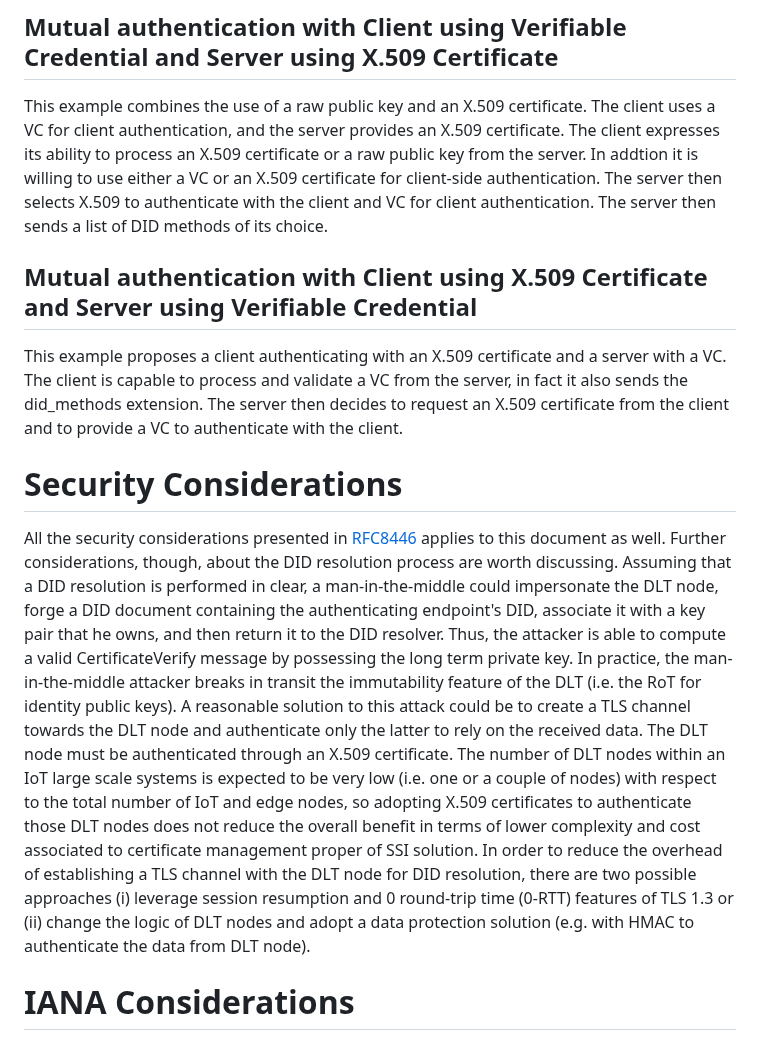
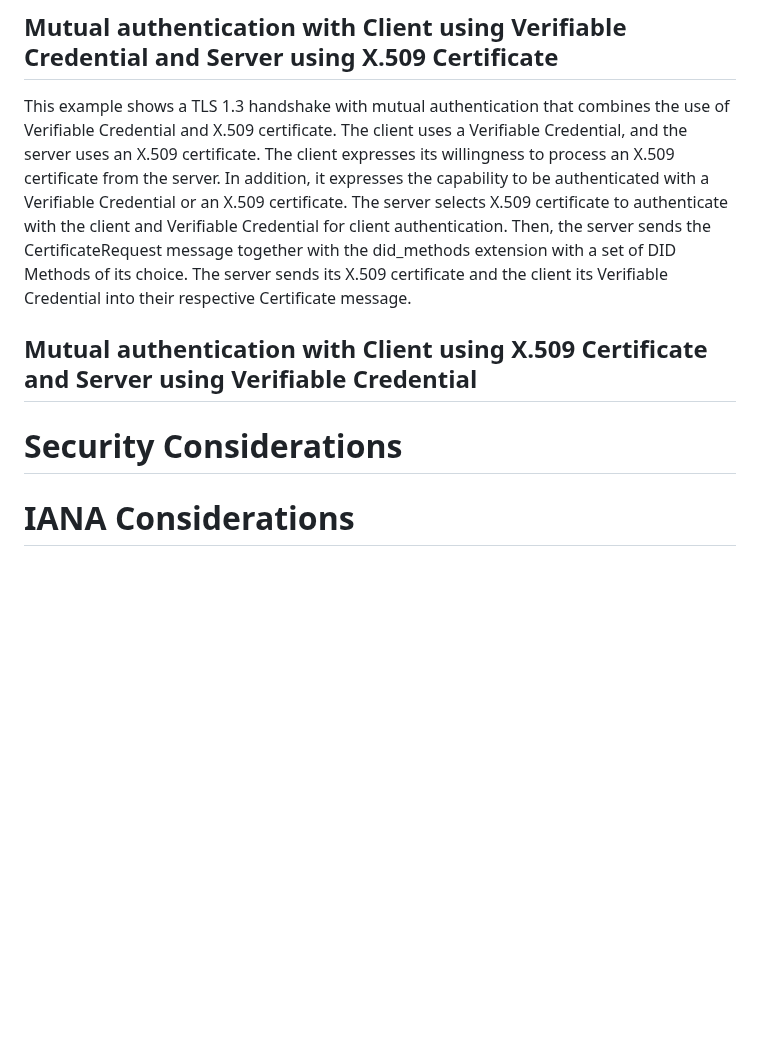
Before and after one commit to thomas-fossati/draft-vesco-vcauthtls, a Markdown page: draft-vesco-vcauthtls.md, the part around the change. GitHub-like rendering; blank space fills up the shorter version.

Commit message:
mutual authenitcation example with VC and X.509

````diff
--- a/draft-vesco-vcauthtls.md
+++ b/draft-vesco-vcauthtls.md
@@ -284,7 +284,13 @@ Server -> dlt2 : DID Resolve
 <!-- ![mutual-vc](images/mutual-vc.svg) -->
 
 ## Mutual authentication with Client using Verifiable Credential and Server using X.509 Certificate
-This example combines the use of a raw public key and an X.509 certificate. The client uses a VC for client authentication, and the server provides an X.509 certificate. The client expresses its ability to process an X.509 certificate or a raw public key from the server. In addtion it is willing to use either a VC or an X.509 certificate for client-side authentication. The server then selects X.509 to authenticate with the client and VC for client authentication. The server then sends a list of DID methods of its choice.
+
+This example shows a TLS 1.3 handshake with mutual authentication that combines the use of Verifiable Credential and X.509 certificate. The client uses a Verifiable Credential, and the server uses an X.509 certificate.
+The client expresses its willingness to process an X.509 certificate from the server. In addition, it expresses the capability to be authenticated with a Verifiable Credential or an X.509 certificate.
+The server selects X.509 certificate to authenticate with the client and Verifiable Credential for client authentication. Then, the server sends the CertificateRequest message together with the did_methods extension with a set of DID Methods of its choice.
+The server sends its X.509 certificate and the client its Verifiable Credential into their respective Certificate message.
+
+<!-- TODO description of DID resolve at server side -->
 
 <!--
 ```
@@ -314,7 +320,7 @@ Server -> IOTA : DID Resolve
 
 ## Mutual authentication with Client using X.509 Certificate and Server using Verifiable Credential
 
-This example proposes a client authenticating with an X.509 certificate and a server with a VC. The client is capable to process and validate a VC from the server, in fact it also sends the did_methods extension. The server then decides to request an X.509 certificate from the client and to provide a VC to authenticate with the client.
+<!-- This example proposes a client authenticating with an X.509 certificate and a server with a VC. The client is capable to process and validate a VC from the server, in fact it also sends the did_methods extension. The server then decides to request an X.509 certificate from the client and to provide a VC to authenticate with the client. -->
 
 <!--
 ```
@@ -354,10 +360,10 @@ server sends an HRR when it does not have a DID compatible with the list of DID
 
 <!-- We should discuss or include references to revocation processes -->
 
-All the security considerations presented in [RFC8446](https://datatracker.ietf.org/doc/html/rfc8446) applies to this document as well.
+<!-- All the security considerations presented in [RFC8446](https://datatracker.ietf.org/doc/html/rfc8446) applies to this document as well.
 Further considerations, though, about the DID resolution process are worth discussing. Assuming that a DID resolution is performed in clear, a man-in-the-middle could impersonate the DLT node, forge a DID document containing the authenticating endpoint's DID, associate it with a key pair that he owns, and then return it to the DID resolver. Thus, the attacker is able to compute a valid CertificateVerify message by possessing the long term private key. In practice, the man-in-the-middle attacker breaks in transit the immutability feature of the DLT (i.e. the RoT for identity public keys).
 A reasonable solution to this attack could be to create a TLS channel towards the DLT node and authenticate only the latter to rely on the received data. The DLT node must be authenticated through an X.509 certificate. The number of DLT nodes within an IoT large scale systems is expected to be very low (i.e. one or a couple of nodes) with respect to the total number of IoT and edge nodes, so adopting X.509 certificates to authenticate those DLT nodes does not reduce the overall benefit in terms of lower complexity and cost associated to certificate management proper of SSI solution.
-In order to reduce the overhead of establishing a TLS channel with the DLT node for DID resolution, there are two possible approaches (i) leverage session resumption and 0 round-trip time (0-RTT) features of TLS 1.3 or (ii) change the logic of DLT nodes and adopt a data protection solution (e.g. with HMAC to authenticate the data from DLT node).
+In order to reduce the overhead of establishing a TLS channel with the DLT node for DID resolution, there are two possible approaches (i) leverage session resumption and 0 round-trip time (0-RTT) features of TLS 1.3 or (ii) change the logic of DLT nodes and adopt a data protection solution (e.g. with HMAC to authenticate the data from DLT node). -->
 
 # IANA Considerations
 
````
